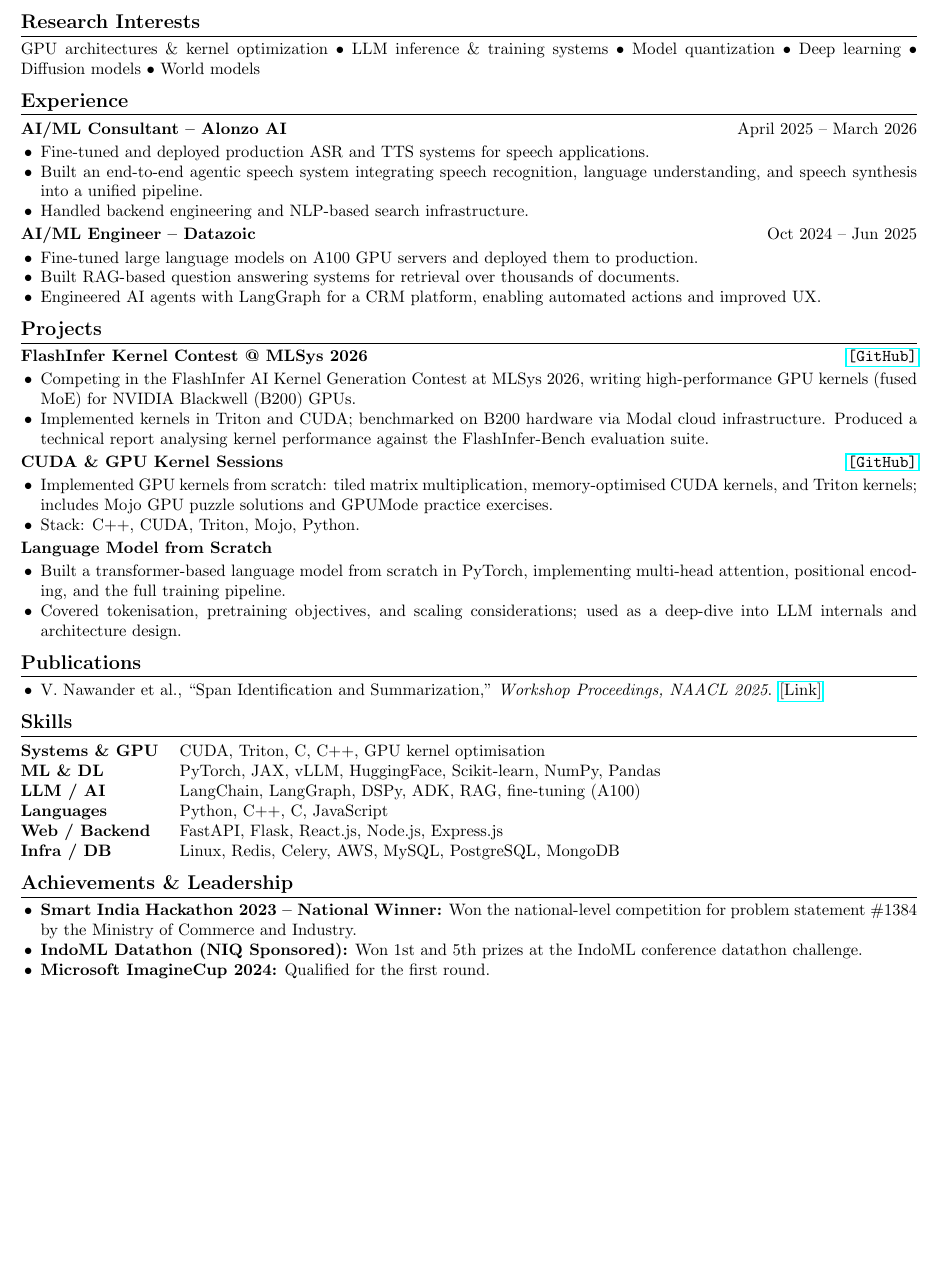
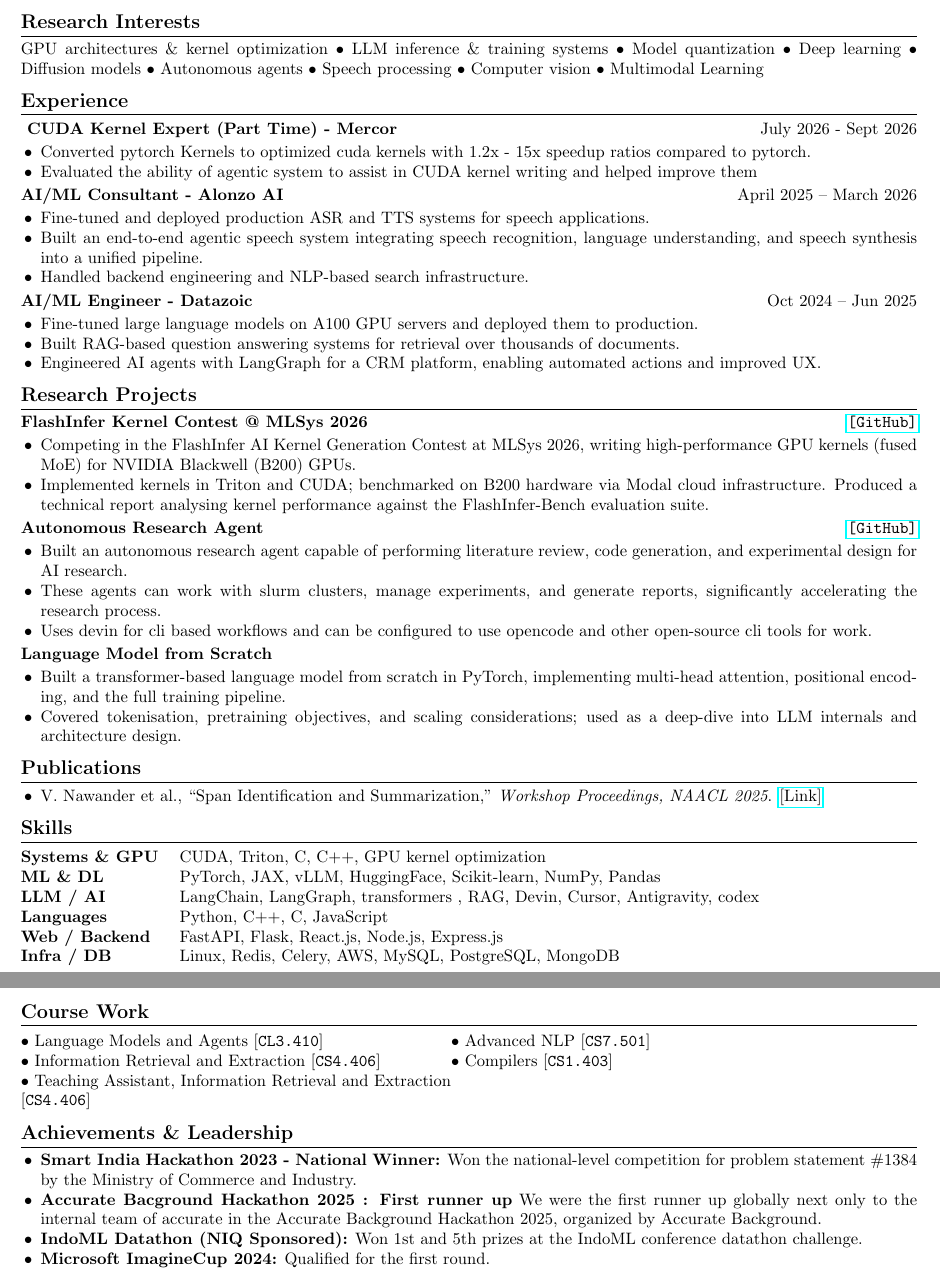
Before and after one commit to vanshnawander/vansh, a LaTeX CV (resume/resume.tex): part of the page before the commit and two parts of pages 1 and 2 of 2 after it, the two joined at a grey line, cut so that both start at the same text, the shorter picture padded with empty space. Compiled offline with pdfLaTeX.

Commit message:
updated resume

```diff
--- a/resume/resume.tex
+++ b/resume/resume.tex
@@ -50,19 +50,25 @@
 \section{Research Interests}
 
 GPU architectures \& kernel optimization \textbullet{} LLM inference \& training systems \textbullet{}
-Model quantization \textbullet{} Deep learning \textbullet{} Diffusion models \textbullet{} World models
+Model quantization \textbullet{} Deep learning \textbullet{} Diffusion models \textbullet{} Autonomous agents \textbullet{} Speech processing \textbullet{} Computer vision \textbullet{} Multimodal Learning
 
 %--- EXPERIENCE --------------------------------------------------------------
 \section{Experience}
 
-\textbf{AI/ML Consultant -- Alonzo AI} \hfill April 2025 -- March 2026
+\textbf{ CUDA Kernel Expert (Part Time) - Mercor} \hfill July 2026 - Sept 2026
+\begin{itemize}
+  \item Converted pytorch Kernels to optimized cuda kernels with 1.2x - 15x speedup ratios compared to pytorch.
+  \item Evaluated the ability of agentic system to assist in CUDA kernel writing and helped improve them
+\end{itemize}
+
+\textbf{AI/ML Consultant - Alonzo AI} \hfill April 2025 -- March 2026
 \begin{itemize}
   \item Fine-tuned and deployed production ASR and TTS systems for speech applications.
   \item Built an end-to-end agentic speech system integrating speech recognition, language understanding, and speech synthesis into a unified pipeline.
   \item Handled backend engineering and NLP-based search infrastructure.
 \end{itemize}
 
-\textbf{AI/ML Engineer -- Datazoic} \hfill Oct 2024 -- Jun 2025
+\textbf{AI/ML Engineer - Datazoic} \hfill Oct 2024 -- Jun 2025
 \begin{itemize}
   \item Fine-tuned large language models on A100 GPU servers and deployed them to production.
   \item Built RAG-based question answering systems for retrieval over thousands of documents.
@@ -70,8 +76,7 @@
 \end{itemize}
 
 
-%--- PROJECTS ----------------------------------------------------------------
-\section{Projects}
+\section{Research Projects}
 
 \textbf{FlashInfer Kernel Contest @ MLSys 2026} \hfill
 \href{https://github.com/vanshnawander/flashinfer-mlsys}{\texttt{[GitHub]}}
@@ -80,11 +85,12 @@
   \item Implemented kernels in Triton and CUDA; benchmarked on B200 hardware via Modal cloud infrastructure. Produced a technical report analysing kernel performance against the FlashInfer-Bench evaluation suite.
 \end{itemize}
 
-\textbf{CUDA \& GPU Kernel Sessions} \hfill
-\href{https://github.com/vanshnawander/cuda-sessions}{\texttt{[GitHub]}}
+\textbf{Autonomous Research Agent} \hfill
+\href{https://github.com/vanshnawander/autonomus-agent}{\texttt{[GitHub]}}
 \begin{itemize}
-  \item Implemented GPU kernels from scratch: tiled matrix multiplication, memory-optimised CUDA kernels, and Triton kernels; includes Mojo GPU puzzle solutions and GPUMode practice exercises.
-  \item Stack: C++, CUDA, Triton, Mojo, Python.
+  \item Built an autonomous research agent capable of performing literature review, code generation, and experimental design for AI research.
+  \item These agents can work with slurm clusters, manage experiments, and generate reports, significantly accelerating the research process.
+  \item Uses devin for cli based workflows and can be configured to use opencode and other open-source cli tools for work.
 \end{itemize}
 
 \textbf{Language Model from Scratch}
@@ -108,19 +114,31 @@
 \section{Skills}
 
 \begin{tabular}{@{} >{\bfseries}l @{\hspace{3ex}} l}
-Systems \& GPU  & CUDA, Triton, C, C++, GPU kernel optimisation \\
+Systems \& GPU  & CUDA, Triton, C, C++, GPU kernel optimization \\
 ML \& DL        & PyTorch, JAX, vLLM, HuggingFace, Scikit-learn, NumPy, Pandas \\
-LLM / AI        & LangChain, LangGraph, DSPy, ADK, RAG, fine-tuning (A100) \\
+LLM / AI        & LangChain, LangGraph, transformers , RAG, Devin, Cursor, Antigravity, codex \\
 Languages       & Python, C++, C, JavaScript \\
 Web / Backend   & FastAPI, Flask, React.js, Node.js, Express.js \\
 Infra / DB      & Linux, Redis, Celery, AWS, MySQL, PostgreSQL, MongoDB \\
+\end{tabular}
+
+%--- COURSE WORK -------------------------------------------------------------
+\section{Course Work}
+
+\begin{tabular}{@{} >{\raggedright\arraybackslash}p{0.48\linewidth} @{} >{\raggedright\arraybackslash}p{0.48\linewidth} @{}}
+\textbullet{} Language Models and Agents [\texttt{CL3.410}] &
+\textbullet{} Advanced NLP [\texttt{CS7.501}] \\
+\textbullet{} Information Retrieval and Extraction [\texttt{CS4.406}] &
+\textbullet{} Compilers [\texttt{CS1.403}] \\
+\textbullet{} Teaching Assistant, Information Retrieval and Extraction [\texttt{CS4.406}] &
 \end{tabular}
 
 %--- ACHIEVEMENTS ------------------------------------------------------------
 \section{Achievements \& Leadership}
 
 \begin{itemize}
-  \item \textbf{Smart India Hackathon 2023 -- National Winner:} Won the national-level competition for problem statement \#1384 by the Ministry of Commerce and Industry.
+  \item \textbf{Smart India Hackathon 2023 - National Winner:} Won the national-level competition for problem statement \#1384 by the Ministry of Commerce and Industry.
+  \item \textbf{Accurate Bacground Hackathon 2025 : First runner up} We were the first runner up globally next only to the internal team of accurate in the Accurate Background Hackathon 2025, organized by Accurate Background.
   \item \textbf{IndoML Datathon (NIQ Sponsored):} Won 1st and 5th prizes at the IndoML conference datathon challenge.
   \item \textbf{Microsoft ImagineCup 2024:} Qualified for the first round.
 \end{itemize}
```
Also changed, not shown: resume/VANSH_RESUME.pdf, 1 other file.
